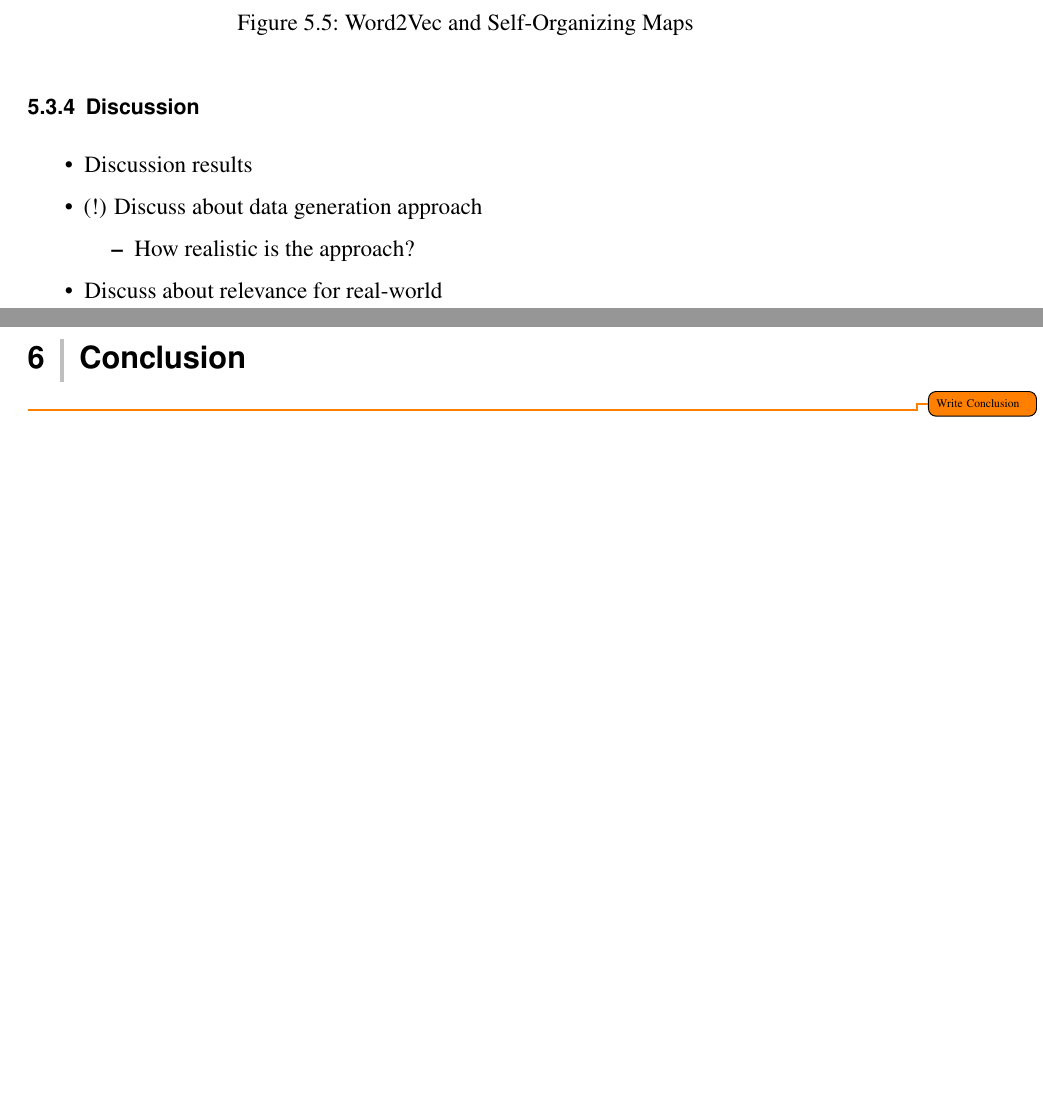
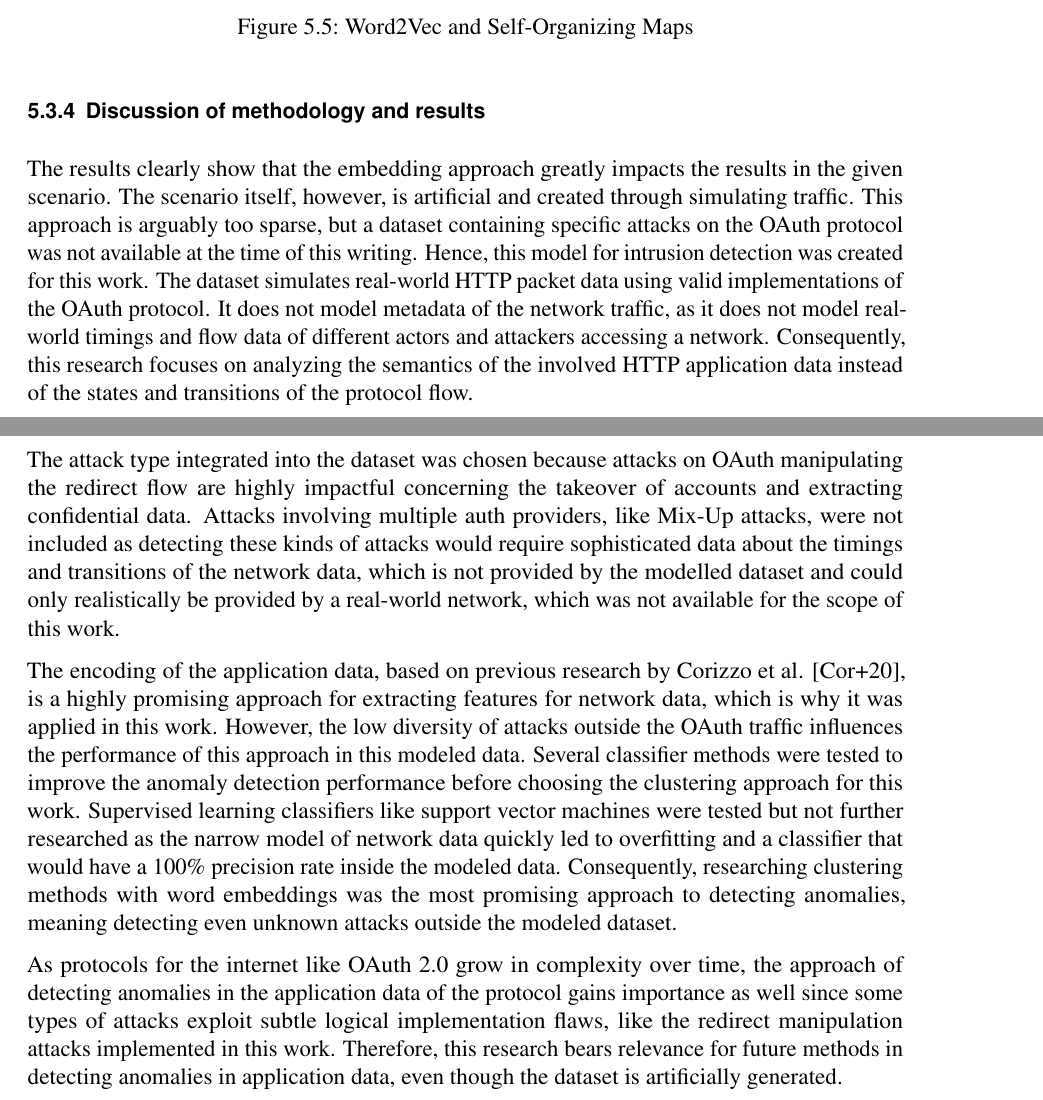
Before and after one commit to fnehmer/master-thesis, a LaTeX thesis (thesis/thesis.tex): two parts of pages 51 and 52 of 58 before the commit and two parts of pages 51 and 52 of 59 after it, joined at a grey line, cut so that both start at the same text, the shorter picture padded with empty space. Compiled offline with pdfLaTeX.

Commit message:
Progress 6

```diff
--- a/thesis/thesis.tex
+++ b/thesis/thesis.tex
@@ -1079,18 +1079,17 @@ The self-organizing maps clustering approach leads to the same results as the k-
 \end{figure}
 
 
-\subsection{Discussion}
+\subsection{Discussion of methodology and results}
 \label{subsec:results_discussion}
 
-\begin{itemize}
-	\item Discussion results
-	\item (!) Discuss about data generation approach
-	\begin{itemize}
-		\item How realistic is the approach?
-	\end{itemize}
-	\item Discuss about relevance for real-world
-\end{itemize}
+The results clearly show that the embedding approach greatly impacts the results in the given scenario. The scenario itself, however, is artificial and created through simulating traffic. This approach is arguably too sparse, but a dataset containing specific attacks on the OAuth protocol was not available at the time of this writing. Hence, this model for intrusion detection was created for this work. The dataset simulates real-world HTTP packet data using valid implementations of the OAuth protocol. It does not model metadata of the network traffic, as it does not model real-world timings and flow data of different actors and attackers accessing a network. Consequently, this research focuses on analyzing the semantics of the involved HTTP application data instead of the states and transitions of the protocol flow.
+
+The attack type integrated into the dataset was chosen because attacks on OAuth manipulating the redirect flow are highly impactful concerning the takeover of accounts and extracting confidential data. Attacks involving multiple auth providers, like Mix-Up attacks, were not included as detecting these kinds of attacks would require sophisticated data about the timings and transitions of the network data, which is not provided by the modelled dataset and could only realistically be provided by a real-world network, which was not available for the scope of this work.
+
+The encoding of the application data, based on previous research by Corizzo et al. \cite{corizzo2020feature}, is a highly promising approach for extracting features for network data, which is why it was applied in this work. However, the low diversity of attacks outside the OAuth traffic influences the performance of this approach in this modeled data. Several classifier methods were tested to improve the anomaly detection performance before choosing the clustering approach for this work. Supervised learning classifiers like support vector machines were tested but not further researched as the narrow model of network data quickly led to overfitting and a classifier that would have a 100\% precision rate inside the modeled data. Consequently, researching clustering methods with word embeddings was the most promising approach to detecting anomalies, meaning detecting even unknown attacks outside the modeled dataset.
+
+As protocols for the internet like OAuth 2.0 grow in complexity over time, the approach of detecting anomalies in the application data of the protocol gains importance as well since some types of attacks exploit subtle logical implementation flaws, like the redirect manipulation attacks implemented in this work. Therefore, this research bears relevance for future methods in detecting anomalies in application data, even though the dataset is artificially generated.
+
 
 \chapter{Conclusion}
 \label{chap:conclusion}
-\todo{Write Conclusion}
```
Also changed, not shown: thesis/thesis.pdf, thesis/thesis.tex (9 more changed lines).
